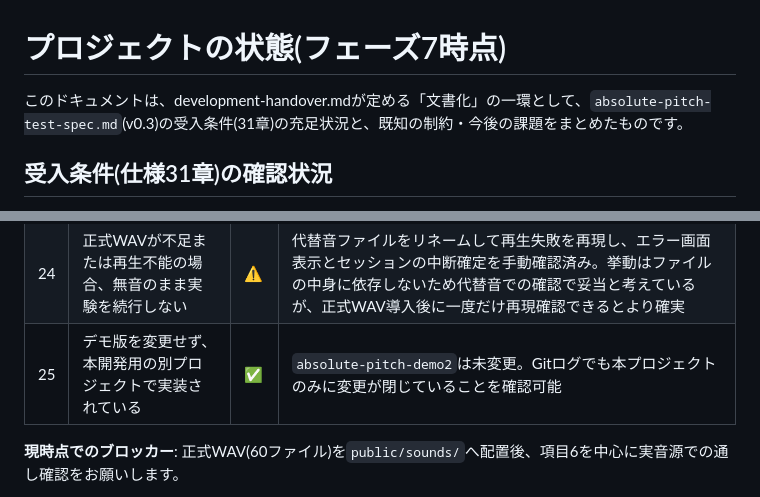
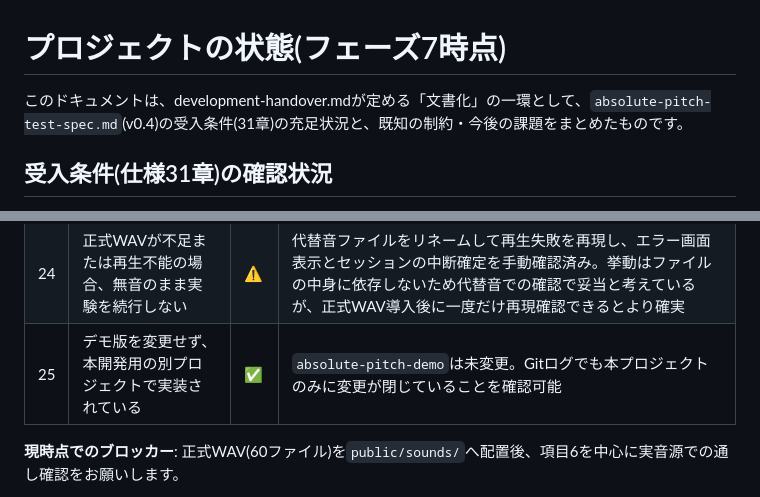
Before and after one commit to rissoto0220-boop/absolute-pitch-app, a Markdown page: PROJECT_STATUS.md, 2 parts joined by grey strips. Drawn GitHub-style.

Commit message:
docs: fix stale spec version and demo folder name in PROJECT_STATUS
Co-Authored-By: Claude Sonnet 5 <noreply@anthropic.com>

```diff
--- a/PROJECT_STATUS.md
+++ b/PROJECT_STATUS.md
@@ -1,6 +1,6 @@
 # プロジェクトの状態(フェーズ7時点)
 
-このドキュメントは、development-handover.mdが定める「文書化」の一環として、`absolute-pitch-test-spec.md`(v0.3)の受入条件(31章)の充足状況と、既知の制約・今後の課題をまとめたものです。
+このドキュメントは、development-handover.mdが定める「文書化」の一環として、`absolute-pitch-test-spec.md`(v0.4)の受入条件(31章)の充足状況と、既知の制約・今後の課題をまとめたものです。
 
 ## 受入条件(仕様31章)の確認状況
 
@@ -32,7 +32,7 @@
 | 22 | CSVは本人分だけを含む | ✅ | 参加者IDごとに別のlocalStorageキーで保存され、出力もそのIDだけを参照する設計。`tests/session-store.test.js`のデータ分離テスト |
 | 23 | 中断履歴をCSVに含めるか選択できる | ✅ | `tests/reports.test.js`、手動確認 |
 | 24 | 正式WAVが不足または再生不能の場合、無音のまま実験を続行しない | ⚠️ | 代替音ファイルをリネームして再生失敗を再現し、エラー画面表示とセッションの中断確定を手動確認済み。挙動はファイルの中身に依存しないため代替音での確認で妥当と考えているが、正式WAV導入後に一度だけ再現確認できるとより確実 |
-| 25 | デモ版を変更せず、本開発用の別プロジェクトで実装されている | ✅ | `absolute-pitch-demo2`は未変更。Gitログでも本プロジェクトのみに変更が閉じていることを確認可能 |
+| 25 | デモ版を変更せず、本開発用の別プロジェクトで実装されている | ✅ | `absolute-pitch-demo`は未変更。Gitログでも本プロジェクトのみに変更が閉じていることを確認可能 |
 
 **現時点でのブロッカー**: 正式WAV(60ファイル)を`public/sounds/`へ配置後、項目6を中心に実音源での通し確認をお願いします。
 
```
